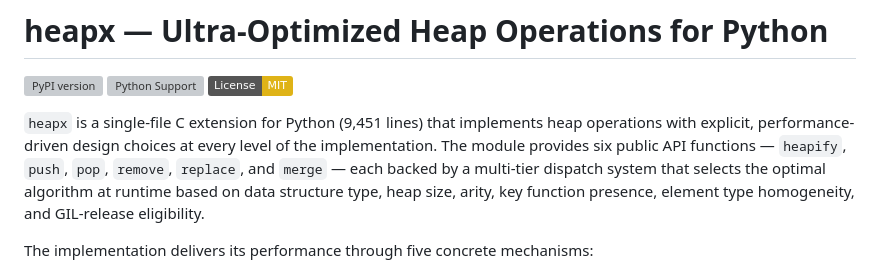
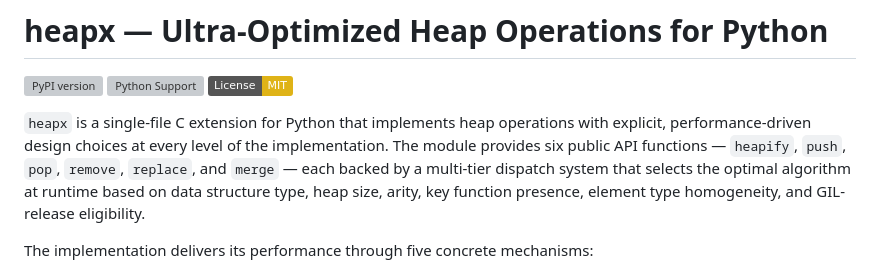
Before and after one commit to mukherjee08/heapx, a Markdown page: README.md, the part around the change. Rendered like a GitHub page; badges without logos; grey boxes are pictures that could not be loaded.

Commit message:
removed some arbitrary info in intro of README.md
removed some arbitrary info in intro of README.md

```diff
--- a/README.md
+++ b/README.md
@@ -4,7 +4,7 @@
 [![Python Support](https://img.shields.io/pypi/pyversions/heapx.svg)](https://pypi.org/project/heapx/)
 [![License: MIT](https://img.shields.io/badge/License-MIT-yellow.svg)](https://opensource.org/licenses/MIT)
 
-`heapx` is a single-file C extension for Python (9,451 lines) that implements heap operations with explicit, performance-driven design choices at every level of the implementation. The module provides six public API functions — `heapify`, `push`, `pop`, `remove`, `replace`, and `merge` — each backed by a multi-tier dispatch system that selects the optimal algorithm at runtime based on data structure type, heap size, arity, key function presence, element type homogeneity, and GIL-release eligibility.
+`heapx` is a single-file C extension for Python that implements heap operations with explicit, performance-driven design choices at every level of the implementation. The module provides six public API functions — `heapify`, `push`, `pop`, `remove`, `replace`, and `merge` — each backed by a multi-tier dispatch system that selects the optimal algorithm at runtime based on data structure type, heap size, arity, key function presence, element type homogeneity, and GIL-release eligibility.
 
 The implementation delivers its performance through five concrete mechanisms:
 
```
